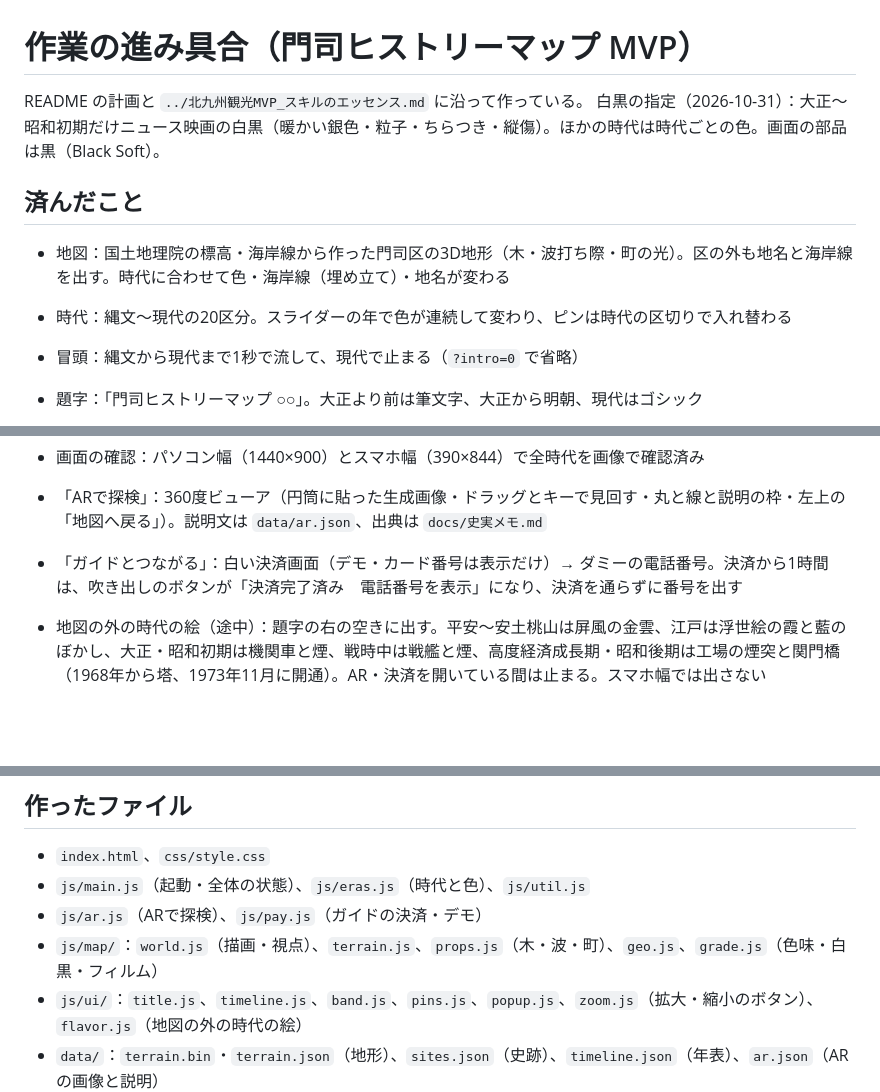
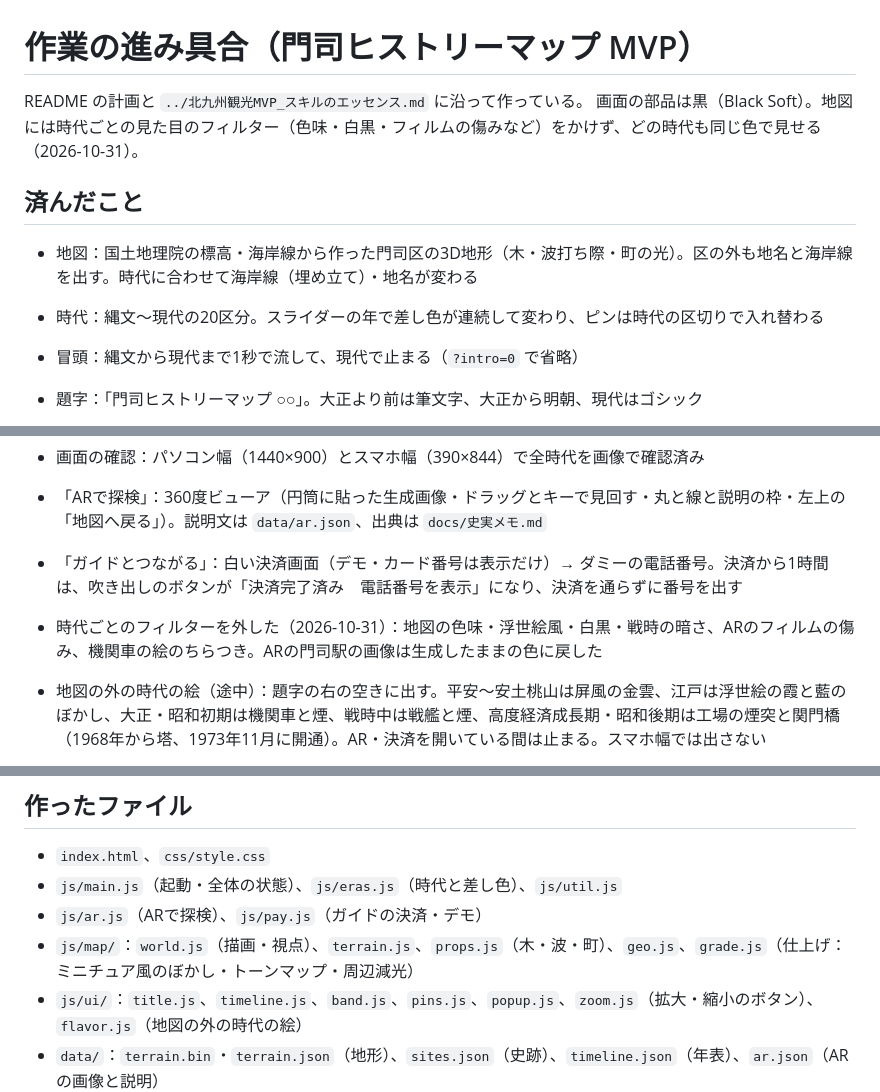
Before and after one commit to uniunigoduni/kitakyushu-kanko-mvp, a Markdown page: PROGRESS.md, 3 parts joined by grey strips. GitHub-like rendering; blank space fills up the shorter version.

Commit message:
方針のメモから時代ごとのフィルターを削除
PROGRESS.md の白黒の指定を消し、地図には時代ごとの見た目のフィルターをかけないことを書いた。
済んだことと、ファイルの説明（eras.js・grade.js）も今の中身に合わせた。

Co-Authored-By: Claude Opus 5.5 <noreply@anthropic.com>

```diff
--- a/PROGRESS.md
+++ b/PROGRESS.md
@@ -1,11 +1,11 @@
 # 作業の進み具合（門司ヒストリーマップ MVP）
 
 README の計画と `../北九州観光MVP_スキルのエッセンス.md` に沿って作っている。
-白黒の指定（2026-10-31）：大正〜昭和初期だけニュース映画の白黒（暖かい銀色・粒子・ちらつき・縦傷）。ほかの時代は時代ごとの色。画面の部品は黒（Black Soft）。
+画面の部品は黒（Black Soft）。地図には時代ごとの見た目のフィルター（色味・白黒・フィルムの傷みなど）をかけず、どの時代も同じ色で見せる（2026-10-31）。
 
 ## 済んだこと
-- 地図：国土地理院の標高・海岸線から作った門司区の3D地形（木・波打ち際・町の光）。区の外も地名と海岸線を出す。時代に合わせて色・海岸線（埋め立て）・地名が変わる
-- 時代：縄文〜現代の20区分。スライダーの年で色が連続して変わり、ピンは時代の区切りで入れ替わる
+- 地図：国土地理院の標高・海岸線から作った門司区の3D地形（木・波打ち際・町の光）。区の外も地名と海岸線を出す。時代に合わせて海岸線（埋め立て）・地名が変わる
+- 時代：縄文〜現代の20区分。スライダーの年で差し色が連続して変わり、ピンは時代の区切りで入れ替わる
 - 冒頭：縄文から現代まで1秒で流して、現代で止まる（`?intro=0` で省略）
 - 題字：「門司ヒストリーマップ ○○」。大正より前は筆文字、大正から明朝、現代はゴシック
 - 左の年表とスライダー、年表にポインターを置くと出る詳しい年表の窓（新しい順。ポインターを置いた出来事と同じ行が光る）、下の帯の史跡一覧（スライダーに合わせて流れる）
@@ -16,6 +16,7 @@ README の計画と `../北九州観光MVP_スキルのエッセンス.md` に
 - 画面の確認：パソコン幅（1440×900）とスマホ幅（390×844）で全時代を画像で確認済み
 - 「ARで探検」：360度ビューア（円筒に貼った生成画像・ドラッグとキーで見回す・丸と線と説明の枠・左上の「地図へ戻る」）。説明文は `data/ar.json`、出典は `docs/史実メモ.md`
 - 「ガイドとつながる」：白い決済画面（デモ・カード番号は表示だけ）→ ダミーの電話番号。決済から1時間は、吹き出しのボタンが「決済完了済み　電話番号を表示」になり、決済を通らずに番号を出す
+- 時代ごとのフィルターを外した（2026-10-31）：地図の色味・浮世絵風・白黒・戦時の暗さ、ARのフィルムの傷み、機関車の絵のちらつき。ARの門司駅の画像は生成したままの色に戻した
 
 - 地図の外の時代の絵（途中）：題字の右の空きに出す。平安〜安土桃山は屏風の金雲、江戸は浮世絵の霞と藍のぼかし、大正・昭和初期は機関車と煙、戦時中は戦艦と煙、高度経済成長期・昭和後期は工場の煙突と関門橋（1968年から塔、1973年11月に開通）。AR・決済を開いている間は止まる。スマホ幅では出さない
 - 公開（2026-10-31）：リポジトリを公開にして、GitHub Pages で main を配信
@@ -28,9 +29,9 @@ README の計画と `../北九州観光MVP_スキルのエッセンス.md` に
 
 ## 作ったファイル
 - `index.html`、`css/style.css`
-- `js/main.js`（起動・全体の状態）、`js/eras.js`（時代と色）、`js/util.js`
+- `js/main.js`（起動・全体の状態）、`js/eras.js`（時代と差し色）、`js/util.js`
 - `js/ar.js`（ARで探検）、`js/pay.js`（ガイドの決済・デモ）
-- `js/map/`：`world.js`（描画・視点）、`terrain.js`、`props.js`（木・波・町）、`geo.js`、`grade.js`（色味・白黒・フィルム）
+- `js/map/`：`world.js`（描画・視点）、`terrain.js`、`props.js`（木・波・町）、`geo.js`、`grade.js`（仕上げ：ミニチュア風のぼかし・トーンマップ・周辺減光）
 - `js/ui/`：`title.js`、`timeline.js`、`band.js`、`pins.js`、`popup.js`、`zoom.js`（拡大・縮小のボタン）、`flavor.js`（地図の外の時代の絵）
 - `data/`：`terrain.bin`・`terrain.json`（地形）、`sites.json`（史跡）、`timeline.json`（年表）、`ar.json`（AR の画像と説明）
 - `docs/史実メモ.md`（史実の出典と、確かめたこと）
```
